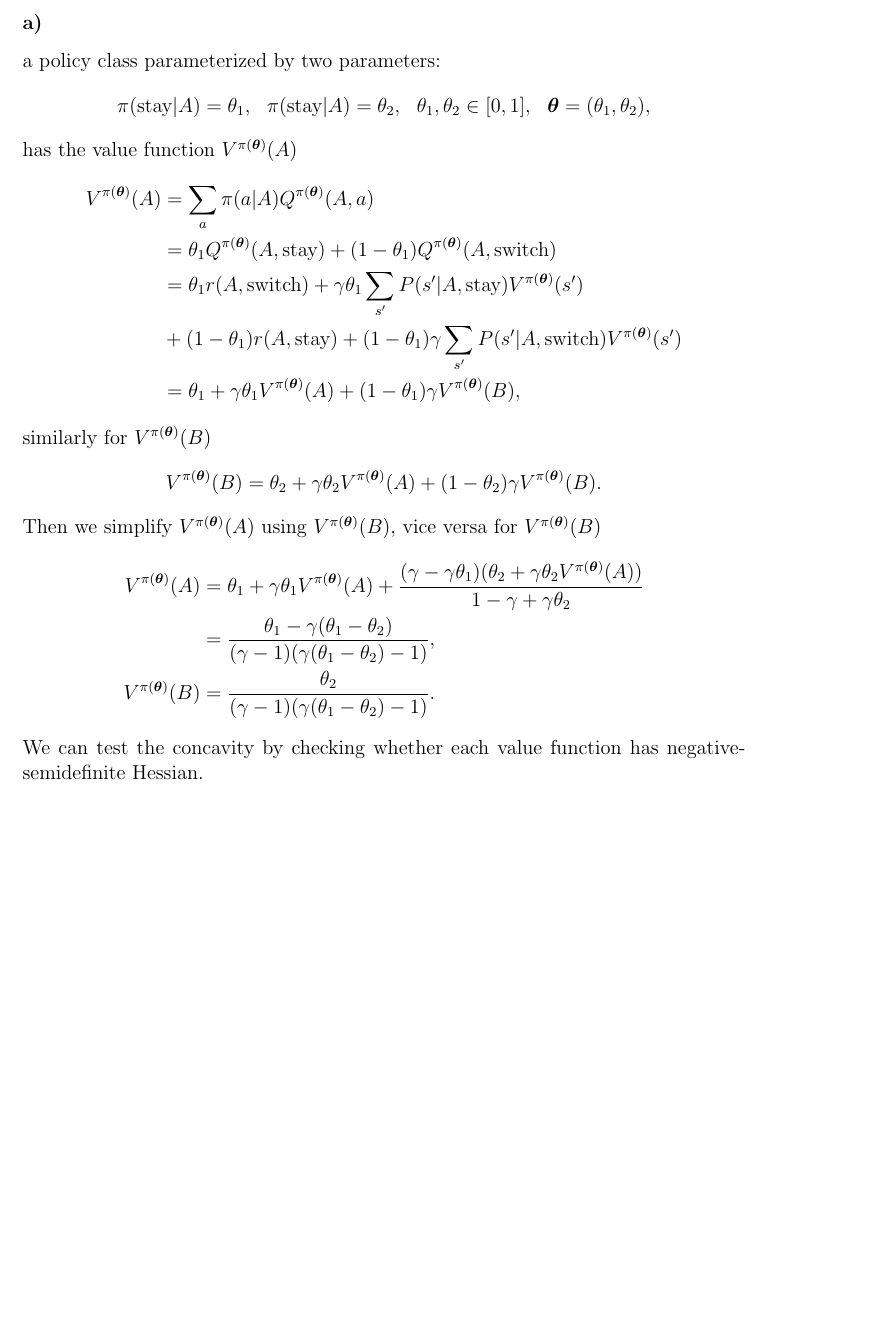
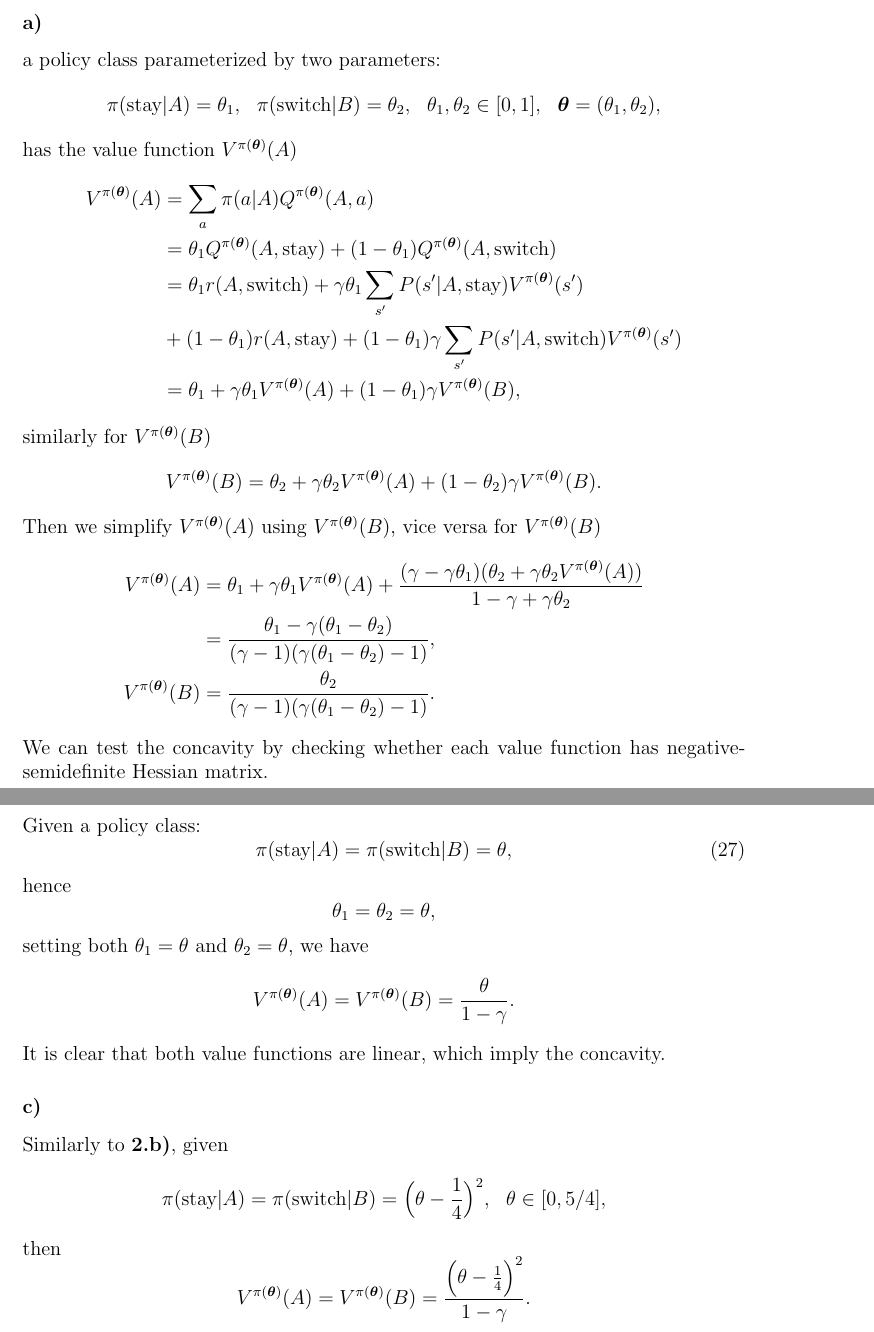
Before and after one commit to berylgithub/ORLex, a LaTeX document (rl.tex): part of page 7 of 7 before the commit and two parts of pages 7 and 8 of 8 after it, the two joined at a grey line, cut so that both start at the same text, the shorter picture padded with empty space. Compiled offline with pdfLaTeX.

Commit message:
A2.4a,b,c

```diff
--- a/rl.tex
+++ b/rl.tex
@@ -353,7 +352,7 @@ Given the same Markov decision process as in \textbf{problem 1 of Assignment 1}:
 \subsubsection*{a)}
 a policy class parameterized by two parameters:
 \begin{equation*}
-    \pi(\text{stay}|A) = \theta_1, ~~ \pi(\text{stay}|A) = \theta_2, ~~ \theta_1, \theta_2 \in [0,1], ~~ \mathbf{\boldsymbol\theta} = (\theta_1, \theta_2),
+    \pi(\text{stay}|A) = \theta_1, ~~ \pi(\text{switch}|B) = \theta_2, ~~ \theta_1, \theta_2 \in [0,1], ~~ \mathbf{\boldsymbol\theta} = (\theta_1, \theta_2),
 \end{equation*}
 has the value function $V^{\pi(\boldsymbol\theta)}(A)$
 \begin{equation*}
@@ -376,5 +375,28 @@ Then we simplify $V^{\pi(\boldsymbol\theta)}(A)$ using $V^{\pi(\boldsymbol\theta
         V^{\pi(\boldsymbol\theta)}(B) &= \frac{\theta_2}{(\gamma-1)(\gamma(\theta_1 - \theta_2)-1)}.
     \end{split}
 \end{equation*}
-We can test the concavity by checking whether each value function has negative-semidefinite Hessian.
+We can test the concavity by checking whether each value function has negative-semidefinite Hessian matrix.
+\subsubsection*{b)}
+Given a policy class:
+\begin{equation}
+    \pi(\text{stay}|A) = \pi(\text{switch}|B) = \theta,
+\end{equation}
+hence
+\begin{equation*}
+    \theta_1 = \theta_2 = \theta,
+\end{equation*}
+setting both $\theta_1 = \theta$ and $\theta_2 = \theta$, we have
+\begin{equation*}
+    V^{\pi(\boldsymbol\theta)}(A) = V^{\pi(\boldsymbol\theta)}(B) = \frac{\theta}{1-\gamma}.
+\end{equation*}
+It is clear that both value functions are linear, which imply the concavity.
+\subsubsection*{c)}
+Similarly to \textbf{2.b)}, given
+\begin{equation*}
+    \pi(\text{stay}|A) = \pi(\text{switch}|B) = \Big(\theta - \frac{1}{4}\Big)^2, ~~ \theta \in [0, 5/4],
+\end{equation*}
+then
+\begin{equation*}
+    V^{\pi(\boldsymbol\theta)}(A) = V^{\pi(\boldsymbol\theta)}(B) = \frac{\Big(\theta - \frac{1}{4}\Big)^2}{1-\gamma}.
+\end{equation*}
 \end{document}
```
Also changed, not shown: rl.tex (7 more changed lines).
